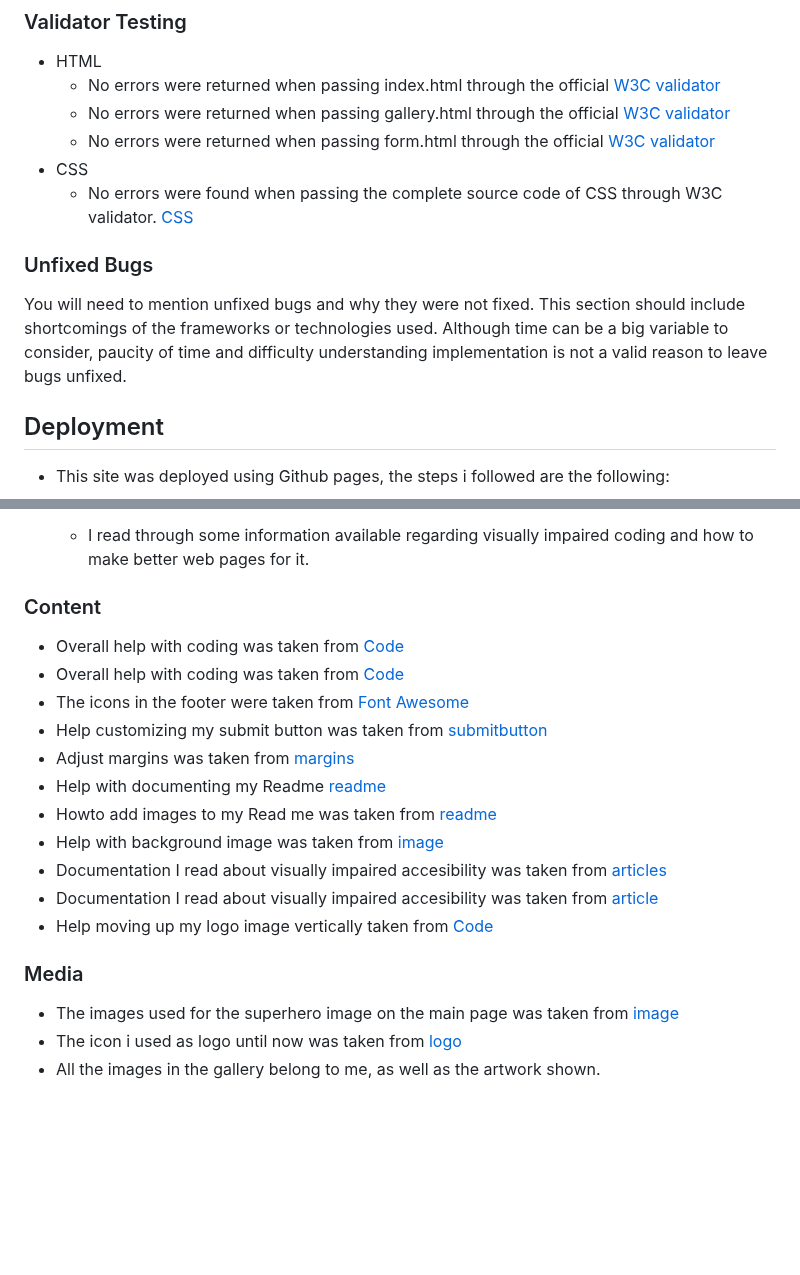
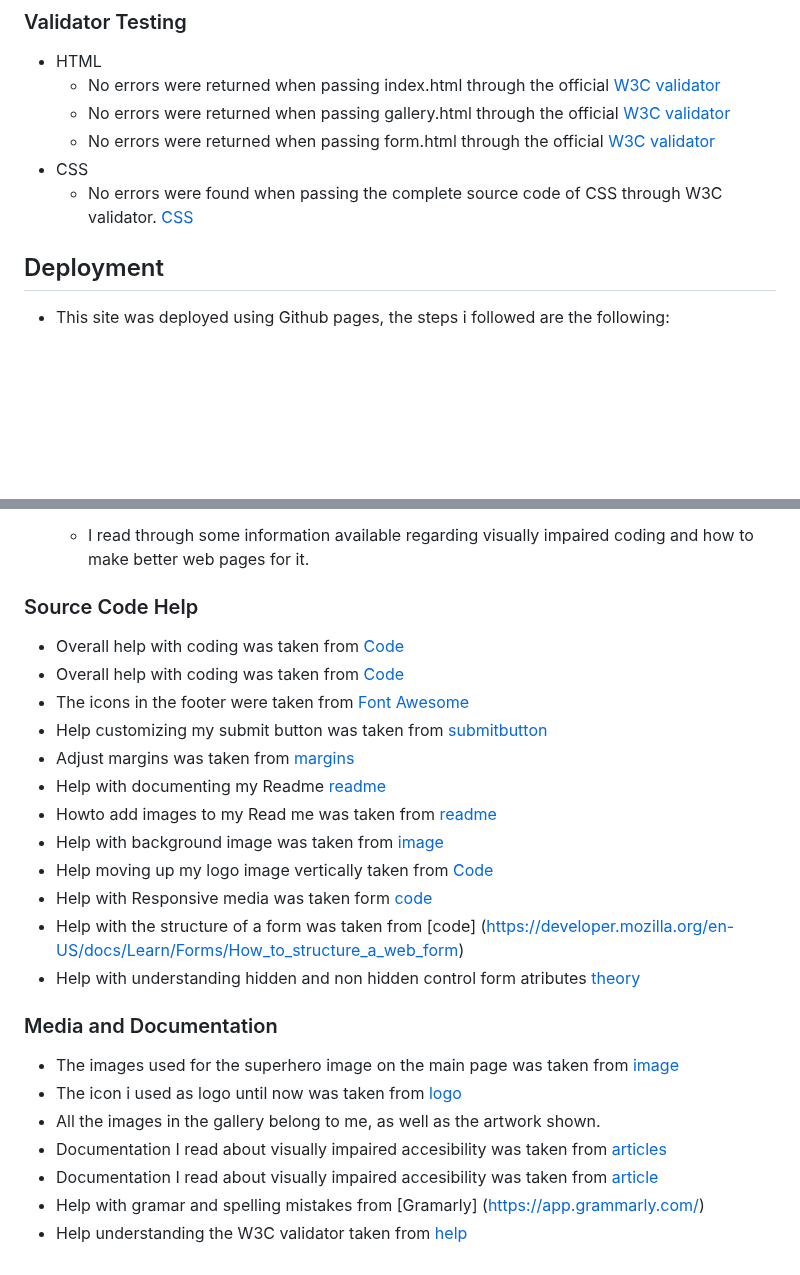
Before and after one commit to FerchaPombo/iread4you, a Markdown page: README.md, 2 parts joined by grey strips. Rendered like a GitHub page; blank space fills up the shorter version.

Commit message:
changes to credits

```diff
--- a/README.md
+++ b/README.md
@@ -92,12 +95,6 @@ Testing was also conducted with Dev tools. The headers, texts, and features adap
   - No errors were found when passing the complete source code of CSS through W3C validator.
   [CSS](https://validator.w3.org/nu/?showsource=yes&doc=https%3A%2F%2Fferchapombo.github.io%2Firead4you%2Fform.html#textarea)
 
-
-
-
-### Unfixed Bugs
-
-You will need to mention unfixed bugs and why they were not fixed. This section should include shortcomings of the frameworks or technologies used. Although time can be a big variable to consider, paucity of time and difficulty understanding implementation is not a valid reason to leave bugs unfixed.
 
 ## Deployment
 
@@ -120,7 +117,7 @@ The live link can be found here - https://ferchapombo.github.io/i-read.4you/
    - I read through some information available regarding visually impaired coding and how to make better web pages for it.
 
 
-### Content
+### Source Code Help
 
 - Overall help with coding was taken from [Code](https://stackoverflow.com/)
 - Overall help with coding was taken from [Code](https://www.yourhtmlsource.com)
@@ -130,13 +127,19 @@ The live link can be found here - https://ferchapombo.github.io/i-read.4you/
 - Help with documenting my Readme [readme](https://www.drupal.org/docs/develop/managing-a-drupalorg-theme-module-or-distribution-project/documenting-your-project/readmemd-template)
 - Howto add images to my Read me was taken from [readme](https://www.javatpoint.com/images-in-markdown#:~:text=Images%20in%20Markdown%20can%20be,exclamatory%20symbol%20at%20the%20beginning.)
 - Help with background image was taken from [image](https://usersnap.com/blog/background-webdesign/)
-- Documentation I read about visually impaired accesibility was taken from [articles](https://www.teachermagazine.com/au_en/articles/inclusive-education-a-stem-tool-for-visually-impaired-students)
-- Documentation I read about visually impaired accesibility was taken from [article](https://www.teachermagazine.com/au_en/articles/inclusive-education-a-stem-tool-for-visually-impaired-student)
 - Help moving up my logo image vertically taken from [Code](https://stackoverflow.com/questions/8090195/how-do-i-align-in-my-image-to-move-it-vertically-upcss-html)
+- Help with Responsive media was taken form [code](https://www.w3schools.com/html/html_responsive.asp)
+- Help with the structure of a form was taken from [code] (https://developer.mozilla.org/en-US/docs/Learn/Forms/How_to_structure_a_web_form)
+- Help with understanding hidden and non hidden control form atributes [theory](https://stackoverflow.com/questions/38569235/the-for-attribute-of-the-label-element-must-refer-to-a-non-hidden-form-control)
 
 
-### Media
+
+### Media and Documentation
 
 - The images used for the superhero image on the main page was taken from [image](https://acrylgiessen.com/en/how-to-draw-ears/)
 - The icon i used as logo until now was taken from [logo](https://pxhere.com/es/photo/1637325)
 - All the images in the gallery belong to me, as well as the artwork shown.
+- Documentation I read about visually impaired accesibility was taken from [articles](https://www.teachermagazine.com/au_en/articles/inclusive-education-a-stem-tool-for-visually-impaired-students)
+- Documentation I read about visually impaired accesibility was taken from [article](https://www.teachermagazine.com/au_en/articles/inclusive-education-a-stem-tool-for-visually-impaired-student)
+- Help with gramar and spelling mistakes from [Gramarly] (https://app.grammarly.com/)
+- Help understanding the W3C validator taken from [help](https://rocketvalidator.com/html-validation/stray-start-tag-script)
```
Also changed, not shown: other parts of README.md (+3 -0 lines).
